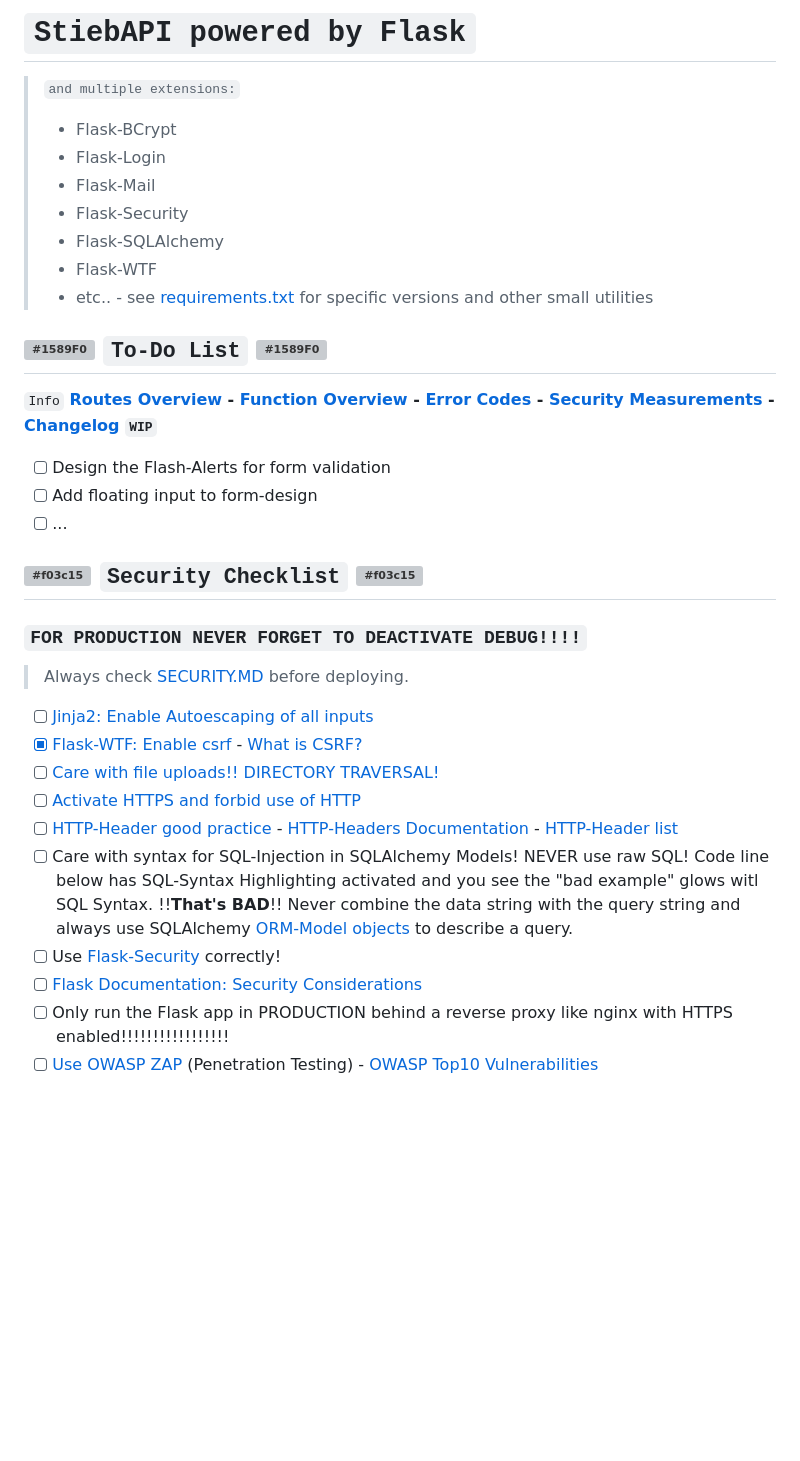
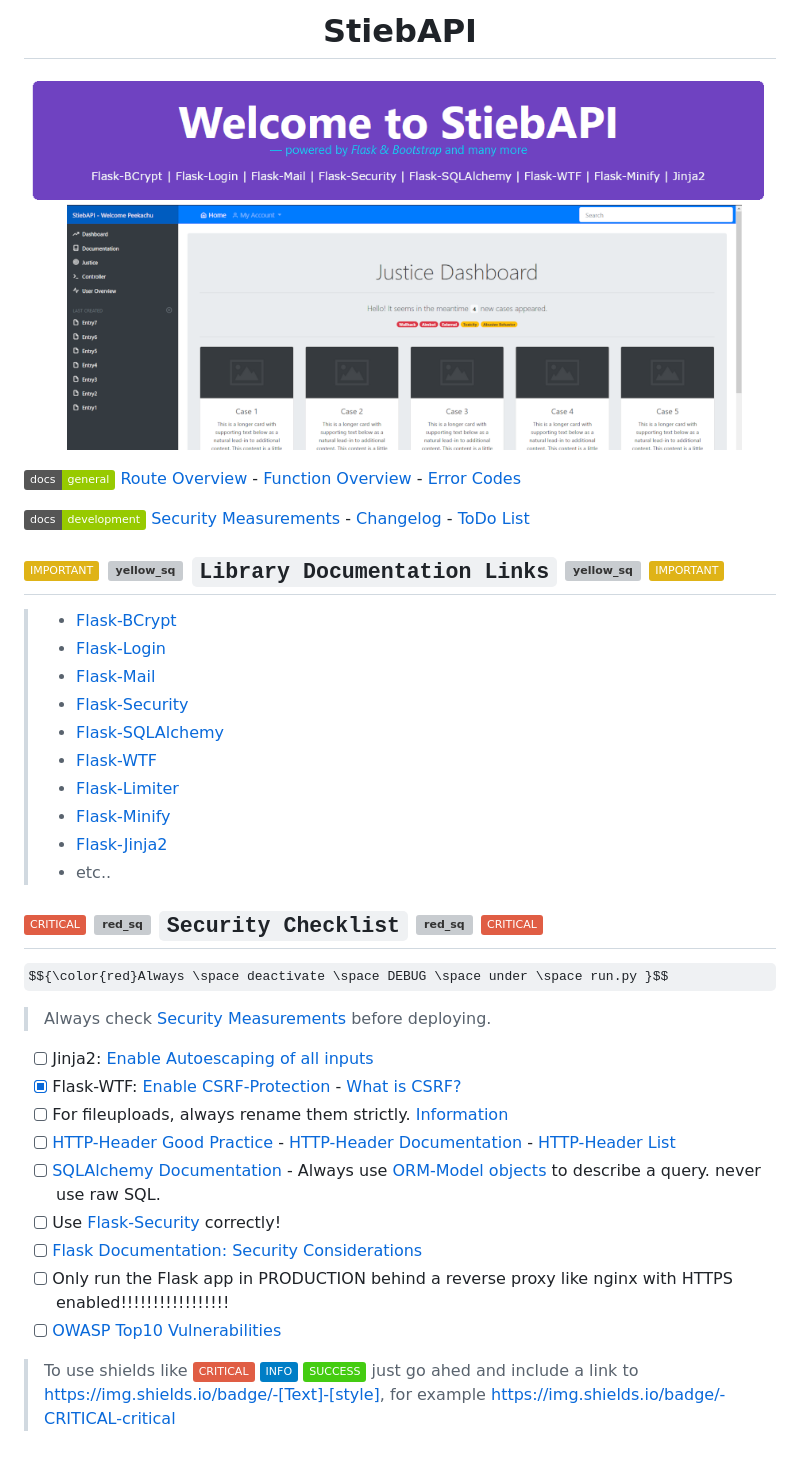
Before and after one commit to JulianStiebler/PythonFlask_StiebAPI, a Markdown page: README.md, the part around the change printed below. Drawn GitHub-style; pictures changed too: development/readme_header.png (added); badges without logos; some formulas as TeX source; blank space fills up the shorter version; grey boxes are pictures that could not be loaded.

```diff
--- a/README.md
+++ b/README.md
@@ -1,34 +1,51 @@
-# `StiebAPI powered by Flask`
+<h1 align="center">StiebAPI</h1>
 
-> `and multiple extensions:`
->
-> - Flask-BCrypt
-> - Flask-Login
-> - Flask-Mail
-> - Flask-Security
-> - Flask-SQLAlchemy
-> - Flask-WTF
-> - etc.. - see [requirements.txt](requirements.txt) for specific versions and other small utilities
+![Header Image][header]
 
-## ![#1589F0](https://placehold.co/15x15/1589F0/1589F0.png) `To-Do List` ![#1589F0](https://placehold.co/15x15/1589F0/1589F0.png)
-`Info` **[Routes Overview](development/docs/ROUTES.md) - [Function Overview](development/docs/FUNCTIONS.md) - [Error Codes](development/docs/ERR_CODES.md) - [Security Measurements](development/docs/SECURITY.md) - [Changelog](development/docs/CHANGELOG.md)** **`WIP`**
+![shield_general]
+[Route Overview][routes.md] - [Function Overview][functions.md] - [Error Codes][errors.md]
 
-- [ ] Design the Flash-Alerts for form validation
-- [ ] Add floating input to form-design
-- [ ] ...
+![shields_dev]
+[Security Measurements][security.md] - [Changelog][changelog.md] - [ToDo List][todo.md]
 
-## ![#f03c15](https://placehold.co/15x15/f03c15/f03c15.png) `Security Checklist` ![#f03c15](https://placehold.co/15x15/f03c15/f03c15.png)
+## ![shield_important] ![yellow_sq] `Library Documentation Links` ![yellow_sq] ![shield_important]
 
-### `FOR PRODUCTION NEVER FORGET TO DEACTIVATE DEBUG!!!!`
-> Always check [SECURITY.MD](development/docs/SECURITY.md) before deploying.
+> - [Flask-BCrypt][flaskbcrypt_docs]
+> - [Flask-Login][flasklogin_docs]
+> - [Flask-Mail][flaskmail_docs]
+> - [Flask-Security][flasksecurity_docs]
+> - [Flask-SQLAlchemy][sqlalchemy_docs]
+> - [Flask-WTF][flaskwtf_docs]
+> - [Flask-Limiter][flasklimiter_docs]
+> - [Flask-Minify][flaskminify_docs]
+> - [Flask-Jinja2][jinja2_docs]
+> - etc..
 
-- [ ] [Jinja2: Enable Autoescaping of all inputs](https://jinja.palletsprojects.com/en/3.1.x/api/)
-- [X] [Flask-WTF: Enable csrf](https://flask-wtf.readthedocs.io/en/0.15.x/csrf/) - [What is CSRF?](https://www.synopsys.com/glossary/what-is-csrf.html)
-- [ ] [Care with file uploads!! DIRECTORY TRAVERSAL!](https://flask.palletsprojects.com/en/1.0.x/patterns/fileuploads/)
-- [ ] [Activate HTTPS and forbid use of HTTP](https://www.youtube.com/watch?v=Gdys9qPjuKs)
-- [ ] [HTTP-Header good practice](https://stackoverflow.com/questions/60566143/what-is-the-best-practice-for-changing-headers-in-a-flask-request) - [HTTP-Headers Documentation](https://developer.mozilla.org/en-US/docs/Web/HTTP/Headers?retiredLocale=de) - [HTTP-Header list](https://en.wikipedia.org/wiki/List_of_HTTP_header_fields)
-- [ ] Care with syntax for SQL-Injection in SQLAlchemy Models! NEVER use raw SQL! Code line below has SQL-Syntax Highlighting activated and you see the "bad example" glows witl SQL Syntax. !!**That's BAD**!! Never combine the data string with the query string and always use SQLAlchemy [ORM-Model objects](https://docs.sqlalchemy.org/en/20/orm/) to describe a query.
-- [ ] Use [Flask-Security](https://pythonhosted.org/Flask-Security/) correctly!
-- [ ] [Flask Documentation: Security Considerations](https://flask.palletsprojects.com/en/2.2.x/security/)
+## ![shield_critical] ![red_sq] `Security Checklist` ![red_sq] ![shield_critical]
+
+$${\color{red}Always \space deactivate \space DEBUG \space under \space run.py }$$
+
+> Always check [Security Measurements][security.md] before deploying.
+
+- [ ] Jinja2: [Enable Autoescaping of all inputs][jinja2_docs]
+- [X] Flask-WTF: [Enable CSRF-Protection][flaskwtf_docs] - [What is CSRF?][csrf_explanation]
+- [ ] For fileuploads, always rename them strictly. [Information][file_uploads]
+- [ ] [HTTP-Header Good Practice][http_headers_howto] - [HTTP-Header Documentation][http_headers_docs] - [HTTP-Header List][http_headers_list]
+- [ ] [SQLAlchemy Documentation][sqlalchemy_docs] - Always use [ORM-Model objects][sqlalchemy_orm] to describe a query. never use raw SQL.
+- [ ] Use [Flask-Security][flasksecurity_docs] correctly!
+- [ ] [Flask Documentation: Security Considerations][flask_docs_security]
 - [ ] Only run the Flask app in PRODUCTION behind a reverse proxy like nginx with HTTPS enabled!!!!!!!!!!!!!!!!!
-- [ ] [Use OWASP ZAP](https://www.zaproxy.org/) (Penetration Testing) - [OWASP Top10 Vulnerabilities](https://owasp.org/Top10/)
+- [ ] [OWASP Top10 Vulnerabilities][top10_vulns]
+
+>To use shields like
+![shield_critical][shield_critical] ![shield_info][shield_info] ![shield_success][shield_success] just go ahed and include a link to
+https://img.shields.io/badge/-[Text]-[style], for example https://img.shields.io/badge/-CRITICAL-critical
+
+[//]: # (General Link References)
+
+[header]: development/readme_header.png
+[req_txt]: requirements.txt
+[blue_sq]: https://placehold.co/15x15/1589F0/1589F0.png
+[yellow_sq]: https://placehold.co/15x15/c5f015/c5f015.png
+[red_sq]: https://placehold.co/15x15/f03c15/f03c15.png
+
@@ -34,0 +80,13 @@
+[//]: # (Vulnerabilities)
+
+[csrf_explanation]: https://www.synopsys.com/glossary/what-is-csrf.html
+[file_uploads]: https://flask.palletsprojects.com/en/1.0.x/patterns/fileuploads/
+[top10_vulns]: https://owasp.org/Top10/
+
+[//]: # (Shield Icons)
+[shield_critical]: https://img.shields.io/badge/-CRITICAL-critical
+[shield_info]: https://img.shields.io/badge/-INFO-informational
+[shield_success]: https://img.shields.io/badge/-SUCCESS-success
+[shield_important]: https://img.shields.io/badge/-IMPORTANT-yellow
+[shield_general]: https://img.shields.io/badge/docs-general-green?logo=appveyor&style=plastic
+[shields_dev]: https://img.shields.io/badge/docs-development-green?logo=appveyor&style=plastic
```
Also changed, not shown: other parts of README.md (+28 -0 lines), development/docs/CHANGELOG.md (+16 -0 lines), development/docs/TODO.md (added, +27 -0 lines), 3 other files.
